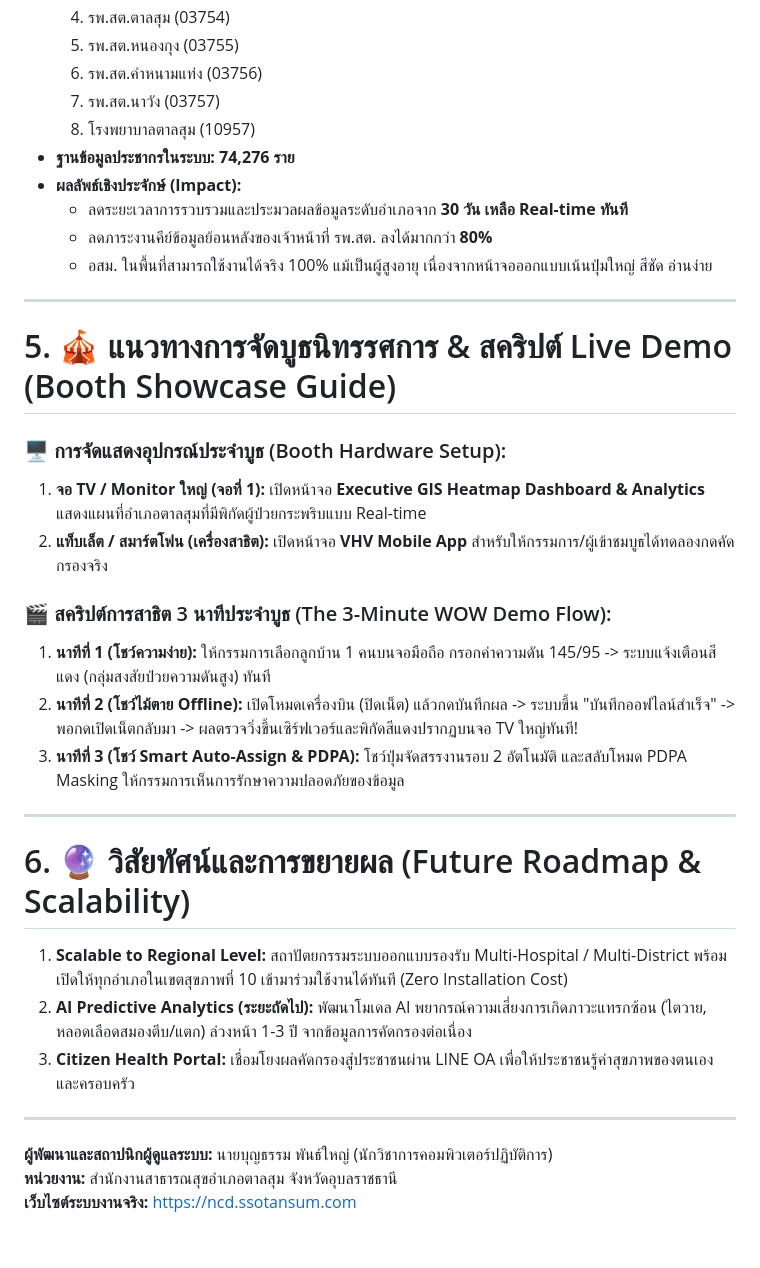
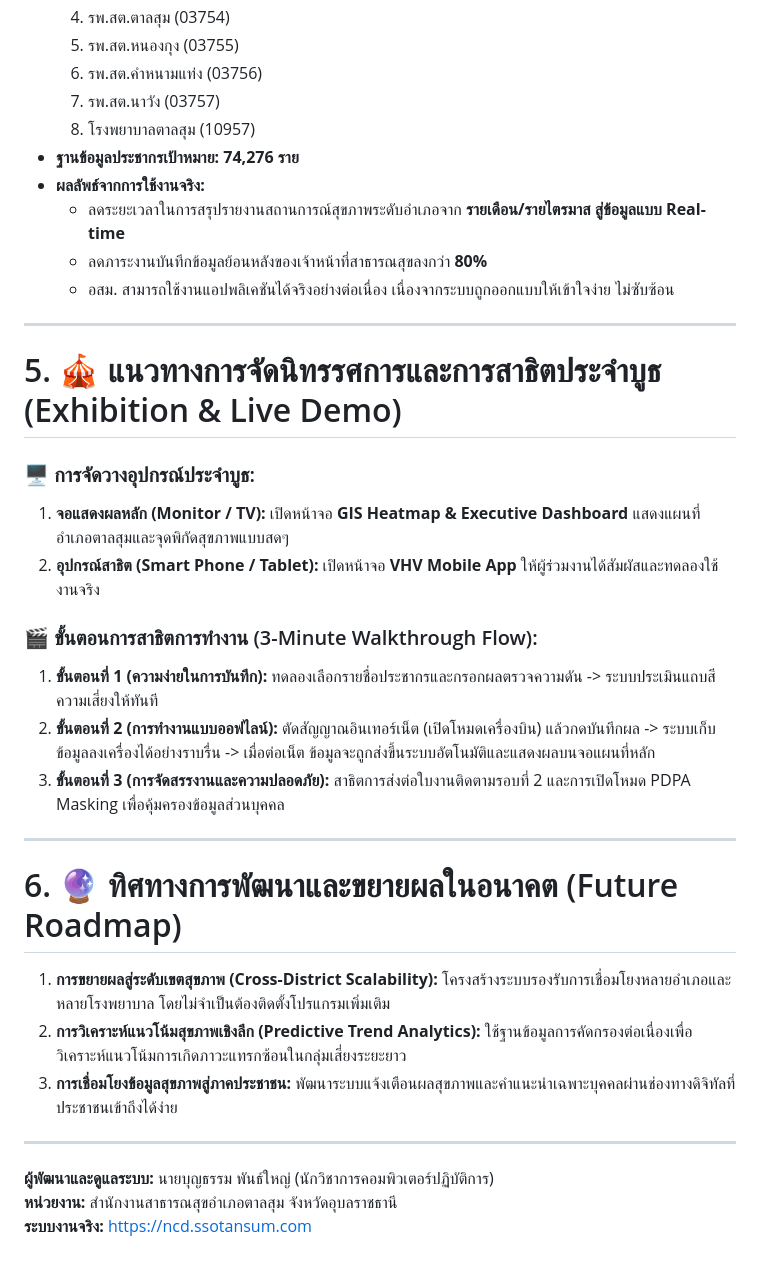
Before and after one commit to Akelliiues/ncds, a Markdown page: SYSTEM_SPEC_NOTEBOOKLM.md, the part around one of its changes. Drawn GitHub-style.

```diff
--- a/SYSTEM_SPEC_NOTEBOOKLM.md
+++ b/SYSTEM_SPEC_NOTEBOOKLM.md
@@ -96,34 +97,34 @@
   6. รพ.สต.คำหนามแท่ง (03756)
   7. รพ.สต.นาวัง (03757)
   8. โรงพยาบาลตาลสุม (10957)
-* **ฐานข้อมูลประชากรในระบบ:** **74,276 ราย**
-* **ผลลัพธ์เชิงประจักษ์ (Impact):**
-  * ลดระยะเวลาการรวบรวมและประมวลผลข้อมูลระดับอำเภอจาก **30 วัน เหลือ Real-time ทันที**
-  * ลดภาระงานคีย์ข้อมูลย้อนหลังของเจ้าหน้าที่ รพ.สต. ลงได้มากกว่า **80%**
-  * อสม. ในพื้นที่สามารถใช้งานได้จริง 100% แม้เป็นผู้สูงอายุ เนื่องจากหน้าจอออกแบบเน้นปุ่มใหญ่ สีชัด อ่านง่าย
+* **ฐานข้อมูลประชากรเป้าหมาย:** **74,276 ราย**
+* **ผลลัพธ์จากการใช้งานจริง:**
+  * ลดระยะเวลาในการสรุปรายงานสถานการณ์สุขภาพระดับอำเภอจาก **รายเดือน/รายไตรมาส สู่ข้อมูลแบบ Real-time**
+  * ลดภาระงานบันทึกข้อมูลย้อนหลังของเจ้าหน้าที่สาธารณสุขลงกว่า **80%**
+  * อสม. สามารถใช้งานแอปพลิเคชันได้จริงอย่างต่อเนื่อง เนื่องจากระบบถูกออกแบบให้เข้าใจง่าย ไม่ซับซ้อน
 
 ---
 
-# 5. 🎪 แนวทางการจัดบูธนิทรรศการ & สคริปต์ Live Demo (Booth Showcase Guide)
+# 5. 🎪 แนวทางการจัดนิทรรศการและการสาธิตประจำบูธ (Exhibition & Live Demo)
 
-### 🖥️ การจัดแสดงอุปกรณ์ประจำบูธ (Booth Hardware Setup):
-1. **จอ TV / Monitor ใหญ่ (จอที่ 1):** เปิดหน้าจอ **Executive GIS Heatmap Dashboard & Analytics** แสดงแผนที่อำเภอตาลสุมที่มีพิกัดผู้ป่วยกระพริบแบบ Real-time
-2. **แท็บเล็ต / สมาร์ตโฟน (เครื่องสาธิต):** เปิดหน้าจอ **VHV Mobile App** สำหรับให้กรรมการ/ผู้เข้าชมบูธได้ทดลองกดคัดกรองจริง
+### 🖥️ การจัดวางอุปกรณ์ประจำบูธ:
+1. **จอแสดงผลหลัก (Monitor / TV):** เปิดหน้าจอ **GIS Heatmap & Executive Dashboard** แสดงแผนที่อำเภอตาลสุมและจุดพิกัดสุขภาพแบบสดๆ
+2. **อุปกรณ์สาธิต (Smart Phone / Tablet):** เปิดหน้าจอ **VHV Mobile App** ให้ผู้ร่วมงานได้สัมผัสและทดลองใช้งานจริง
 
-### 🎬 สคริปต์การสาธิต 3 นาทีประจำบูธ (The 3-Minute WOW Demo Flow):
-1. **นาทีที่ 1 (โชว์ความง่าย):** ให้กรรมการเลือกลูกบ้าน 1 คนบนจอมือถือ กรอกค่าความดัน 145/95 -> ระบบแจ้งเตือนสีแดง (กลุ่มสงสัยป่วยความดันสูง) ทันที
-2. **นาทีที่ 2 (โชว์ไม้ตาย Offline):** เปิดโหมดเครื่องบิน (ปิดเน็ต) แล้วกดบันทึกผล -> ระบบขึ้น "บันทึกออฟไลน์สำเร็จ" -> พอกดเปิดเน็ตกลับมา -> ผลตรวจวิ่งขึ้นเซิร์ฟเวอร์และพิกัดสีแดงปรากฏบนจอ TV ใหญ่ทันที!
-3. **นาทีที่ 3 (โชว์ Smart Auto-Assign & PDPA):** โชว์ปุ่มจัดสรรงานรอบ 2 อัตโนมัติ และสลับโหมด PDPA Masking ให้กรรมการเห็นการรักษาความปลอดภัยของข้อมูล
+### 🎬 ขั้นตอนการสาธิตการทำงาน (3-Minute Walkthrough Flow):
+1. **ขั้นตอนที่ 1 (ความง่ายในการบันทึก):** ทดลองเลือกรายชื่อประชากรและกรอกผลตรวจความดัน -> ระบบประเมินแถบสีความเสี่ยงให้ทันที
+2. **ขั้นตอนที่ 2 (การทำงานแบบออฟไลน์):** ตัดสัญญาณอินเทอร์เน็ต (เปิดโหมดเครื่องบิน) แล้วกดบันทึกผล -> ระบบเก็บข้อมูลลงเครื่องได้อย่างราบรื่น -> เมื่อต่อเน็ต ข้อมูลจะถูกส่งขึ้นระบบอัตโนมัติและแสดงผลบนจอแผนที่หลัก
+3. **ขั้นตอนที่ 3 (การจัดสรรงานและความปลอดภัย):** สาธิตการส่งต่อใบงานติดตามรอบที่ 2 และการเปิดโหมด PDPA Masking เพื่อคุ้มครองข้อมูลส่วนบุคคล
 
 ---
 
-# 6. 🔮 วิสัยทัศน์และการขยายผล (Future Roadmap & Scalability)
+# 6. 🔮 ทิศทางการพัฒนาและขยายผลในอนาคต (Future Roadmap)
 
-1. **Scalable to Regional Level:** สถาปัตยกรรมระบบออกแบบรองรับ Multi-Hospital / Multi-District พร้อมเปิดให้ทุกอำเภอในเขตสุขภาพที่ 10 เข้ามาร่วมใช้งานได้ทันที (Zero Installation Cost)
-2. **AI Predictive Analytics (ระยะถัดไป):** พัฒนาโมเดล AI พยากรณ์ความเสี่ยงการเกิดภาวะแทรกซ้อน (ไตวาย, หลอดเลือดสมองตีบ/แตก) ล่วงหน้า 1-3 ปี จากข้อมูลการคัดกรองต่อเนื่อง
-3. **Citizen Health Portal:** เชื่อมโยงผลคัดกรองสู่ประชาชนผ่าน LINE OA เพื่อให้ประชาชนรู้ค่าสุขภาพของตนเองและครอบครัว
+1. **การขยายผลสู่ระดับเขตสุขภาพ (Cross-District Scalability):** โครงสร้างระบบรองรับการเชื่อมโยงหลายอำเภอและหลายโรงพยาบาล โดยไม่จำเป็นต้องติดตั้งโปรแกรมเพิ่มเติม
+2. **การวิเคราะห์แนวโน้มสุขภาพเชิงลึก (Predictive Trend Analytics):** ใช้ฐานข้อมูลการคัดกรองต่อเนื่องเพื่อวิเคราะห์แนวโน้มการเกิดภาวะแทรกซ้อนในกลุ่มเสี่ยงระยะยาว
+3. **การเชื่อมโยงข้อมูลสุขภาพสู่ภาคประชาชน:** พัฒนาระบบแจ้งเตือนผลสุขภาพและคำแนะนำเฉพาะบุคคลผ่านช่องทางดิจิทัลที่ประชาชนเข้าถึงได้ง่าย
 
 ---
-**ผู้พัฒนาและสถาปนิกผู้ดูแลระบบ:** นายบุญธรรม พันธ์ใหญ่ (นักวิชาการคอมพิวเตอร์ปฏิบัติการ)
+**ผู้พัฒนาและดูแลระบบ:** นายบุญธรรม พันธ์ใหญ่ (นักวิชาการคอมพิวเตอร์ปฏิบัติการ)
 **หน่วยงาน:** สำนักงานสาธารณสุขอำเภอตาลสุม จังหวัดอุบลราชธานี
-**เว็บไซต์ระบบงานจริง:** https://ncd.ssotansum.com
+**ระบบงานจริง:** https://ncd.ssotansum.com
```
Also changed, not shown: other parts of SYSTEM_SPEC_NOTEBOOKLM.md (+60 -59 lines).
